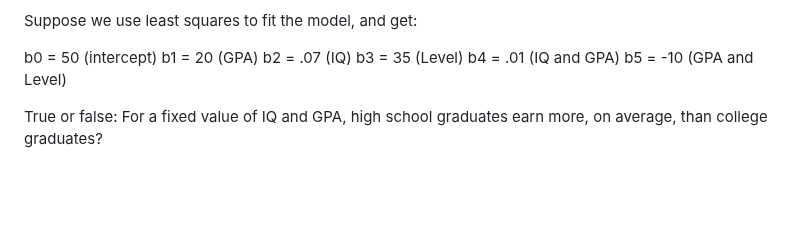
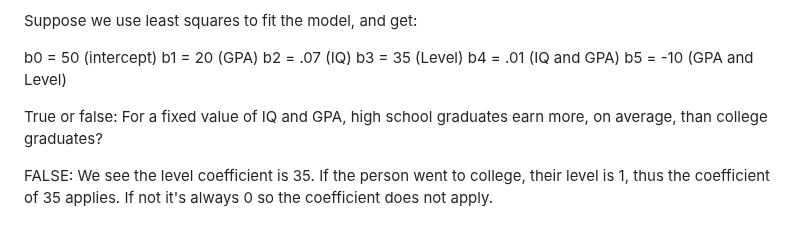
Before and after one commit to wperlichek/ISL, a Markdown page: exercises/ch-3.md, the part around the change. GitHub-like rendering; blank space fills up the shorter version.

Commit message:
level, GPA

```diff
--- a/exercises/ch-3.md
+++ b/exercises/ch-3.md
@@ -67,6 +67,9 @@ b3 = 35 (Level)
 b4 = .01 (IQ and GPA)
 b5 = -10 (GPA and Level)
 
-
 True or false:  For a fixed value of IQ and GPA, high school graduates earn
 more, on average, than college graduates?
+
+FALSE: We see the level coefficient is 35. If the person went to college,
+their level is 1, thus the coefficient of 35 applies. If not it's always 0
+so the coefficient does not apply.
```
